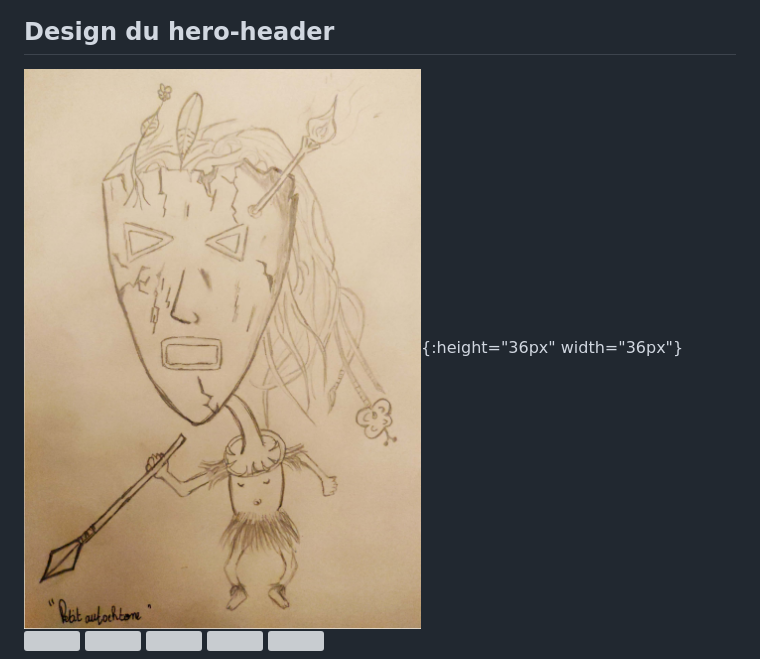
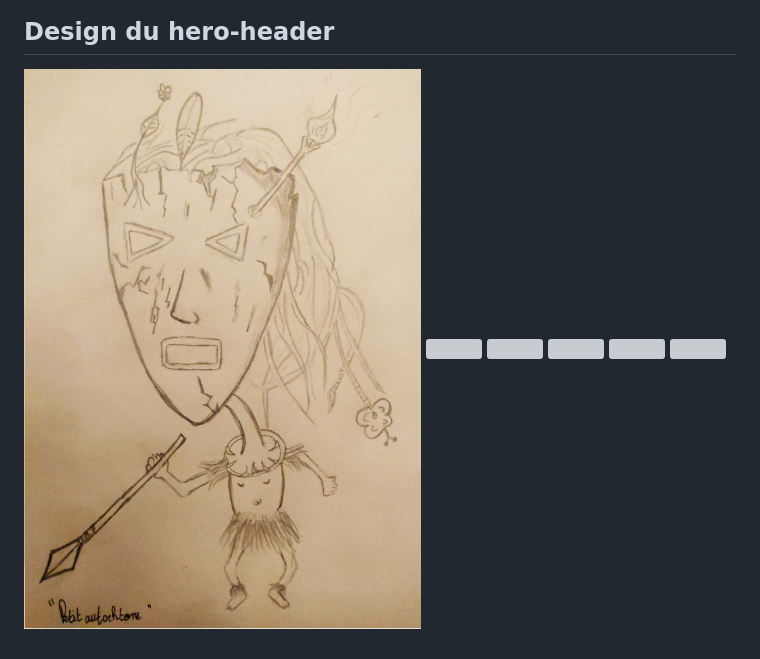
Before and after one commit to syu99/Creation-Integration-Maquette-festival-filmes-d-auteurs, a Markdown page: readme.md, the part around the change. Rendered like a GitHub page; pictures changed too: preview/ca.jpg; grey boxes are pictures that could not be loaded.

Commit message:
maj readme.md

```diff
--- a/readme.md
+++ b/readme.md
@@ -28,7 +28,7 @@
 ![](preview/7contact.png)
 
 ## Design du hero-header
-![](preview/ca.jpg){:height="36px" width="36px"}
+![](preview/ca.jpg)
 ![](preview/cb.jpg)
 ![](preview/c2.jpg)
 ![](preview/c3.jpg)
```
Also changed, not shown: preview/cas.jpg (added).
